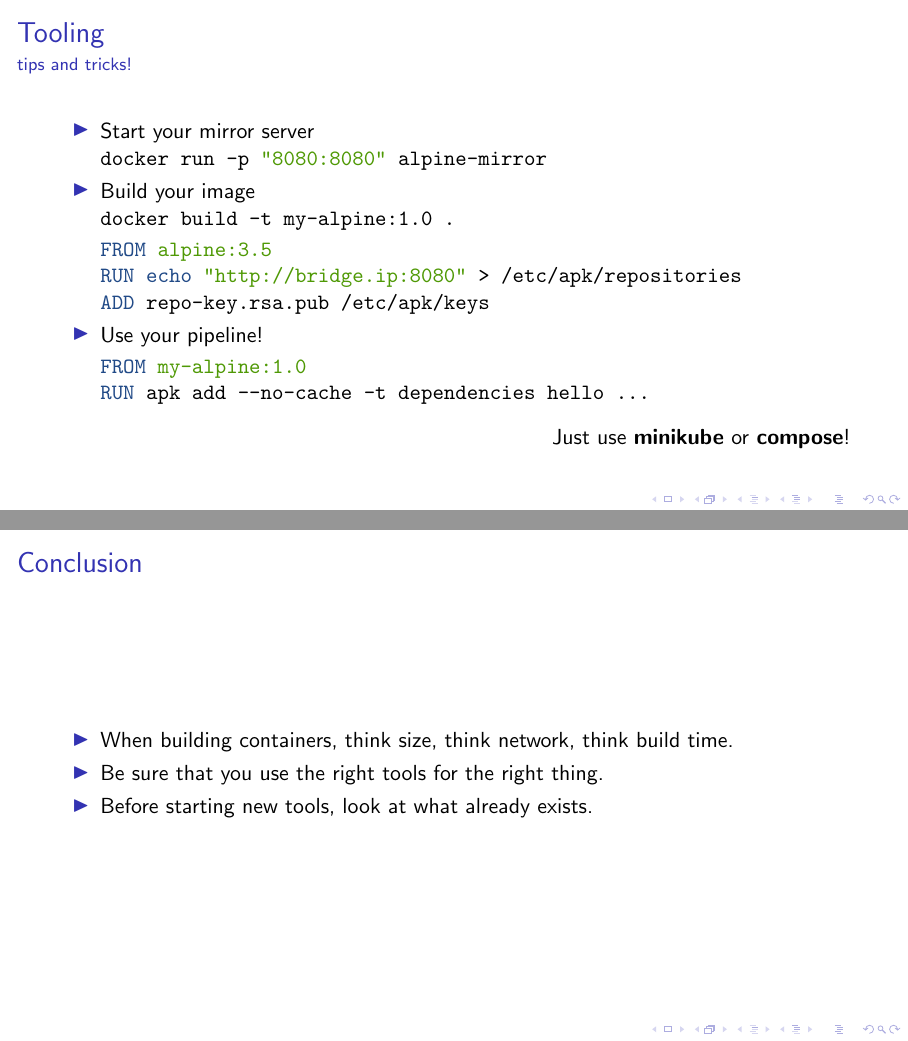
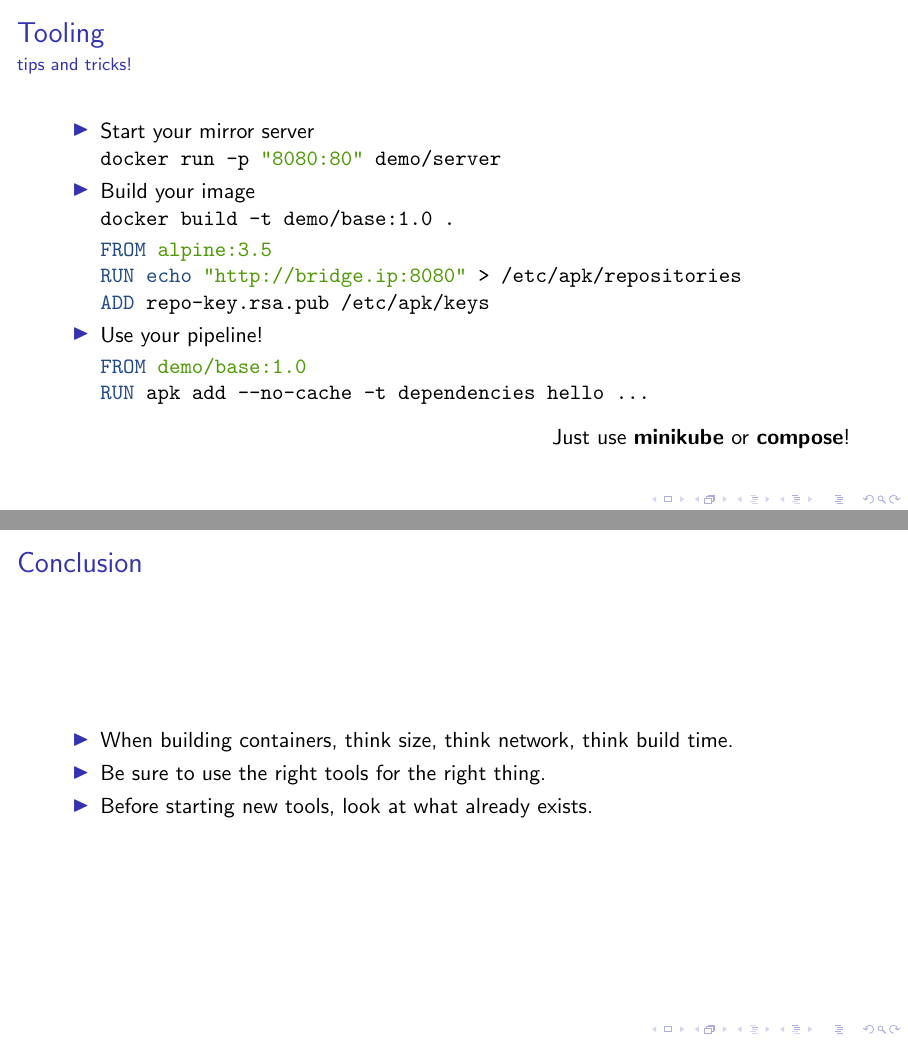
Before and after one commit to IxDay/mastering-alpine, LaTeX slides (mastering-alpine.tex): pages 8 and 10 of 11, joined at a grey line. Compiled offline with pdfLaTeX; a LaTeX package or settings file that is missing is left out.

Commit message:
Change name for demo/base, port for 8080:80 and a typo

```diff
--- a/mastering-alpine.tex
+++ b/mastering-alpine.tex
@@ -100,8 +100,8 @@
 \begin{frame}[fragile]{Tooling}{tips and tricks!}
   \begin{itemize}
 \item Start your mirror server\\
-      \mintinline{shell}{docker run -p "8080:8080" alpine-mirror}
-    \item Build your image \\ \mintinline{text}{docker build -t my-alpine:1.0 .}
+      \mintinline{shell}{docker run -p "8080:80" demo/server}
+    \item Build your image \\ \mintinline{text}{docker build -t demo/base:1.0 .}
       \begin{minted}{docker}
 FROM alpine:3.5
 RUN echo "http://bridge.ip:8080" > /etc/apk/repositories
@@ -110,7 +110,7 @@ ADD repo-key.rsa.pub /etc/apk/keys
 
     \item Use your pipeline!
       \begin{minted}{docker}
-FROM my-alpine:1.0
+FROM demo/base:1.0
 RUN apk add --no-cache -t dependencies hello ...
       \end{minted}
 
@@ -126,7 +126,7 @@ RUN apk add --no-cache -t dependencies hello ...
 \begin{frame}{Conclusion}
   \begin{itemize}
     \item When building containers, think size, think network, think build time.
-    \item Be sure that you use the right tools for the right thing.
+    \item Be sure to use the right tools for the right thing.
     \item Before starting new tools, look at what already exists.
   \end{itemize}
 \end{frame}
```
